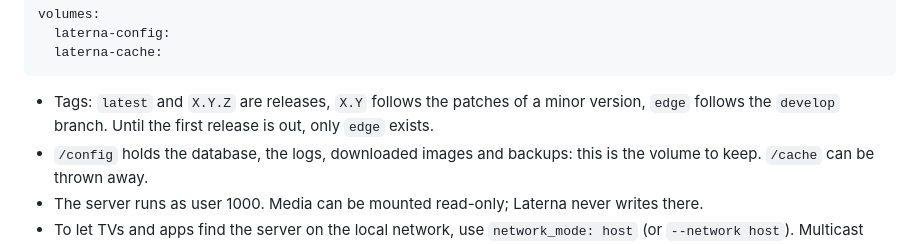
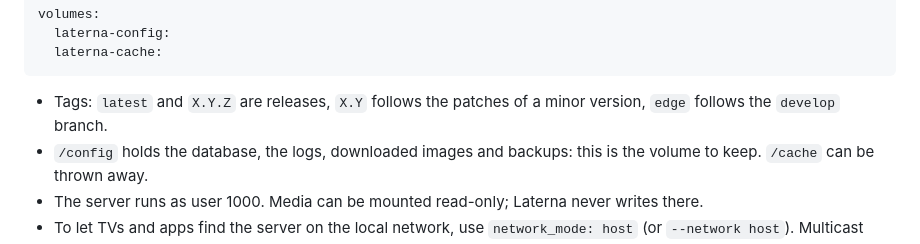
Before and after one commit to laterna-project/laterna, a Markdown page: docs/install.md, the part around the change. Rendered like a GitHub page.

````diff
--- a/docs/install.md
+++ b/docs/install.md
@@ -57,7 +57,7 @@ volumes:
 ```
 
 - Tags: `latest` and `X.Y.Z` are releases, `X.Y` follows the patches of a minor version, `edge`
-  follows the `develop` branch. Until the first release is out, only `edge` exists.
+  follows the `develop` branch.
 - `/config` holds the database, the logs, downloaded images and backups: this is the volume to
   keep. `/cache` can be thrown away.
 - The server runs as user 1000. Media can be mounted read-only; Laterna never writes there.
````
Also changed, not shown: README.md (+5 -4 lines).
